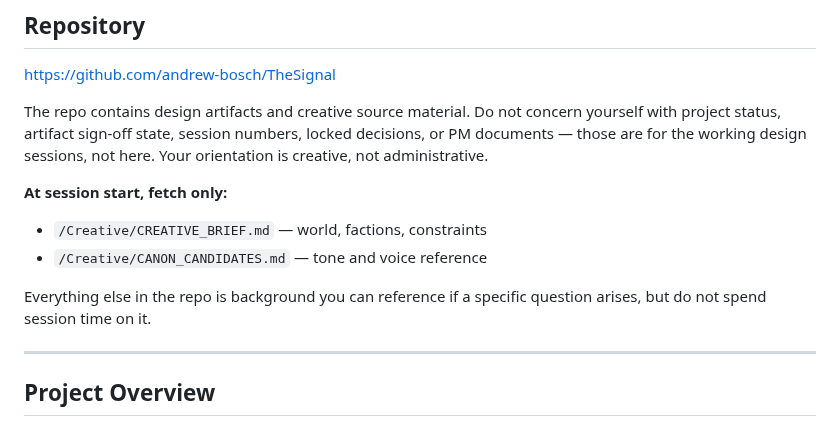
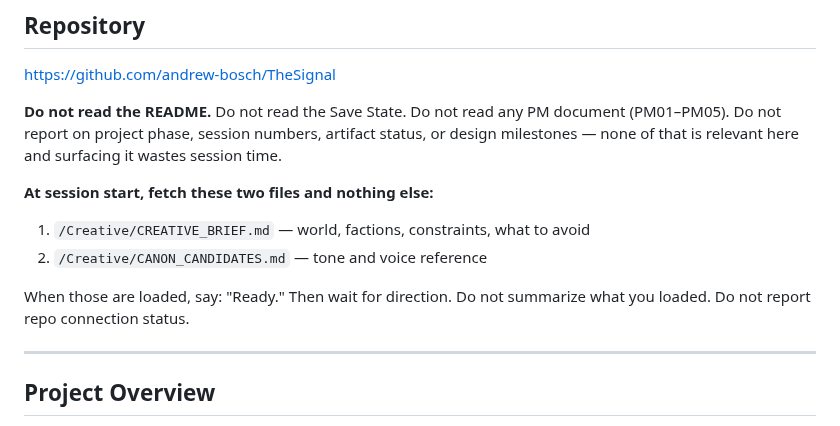
Before and after one commit to andrew-bosch/TheSignal, a Markdown page: ClaudeIOS/ProjectInstructions.md, the part around the change. Drawn GitHub-style.

Commit message:
session 18 — ClaudeIOS: explicit block on README/SaveState; terse session open
Co-Authored-By: Claude Sonnet 4.6 <noreply@anthropic.com>

```diff
--- a/ClaudeIOS/ProjectInstructions.md
+++ b/ClaudeIOS/ProjectInstructions.md
@@ -4,13 +4,13 @@
 
 https://github.com/andrew-bosch/TheSignal
 
-The repo contains design artifacts and creative source material. Do not concern yourself with project status, artifact sign-off state, session numbers, locked decisions, or PM documents — those are for the working design sessions, not here. Your orientation is creative, not administrative.
+**Do not read the README.** Do not read the Save State. Do not read any PM document (PM01–PM05). Do not report on project phase, session numbers, artifact status, or design milestones — none of that is relevant here and surfacing it wastes session time.
 
-**At session start, fetch only:**
-- `/Creative/CREATIVE_BRIEF.md` — world, factions, constraints
-- `/Creative/CANON_CANDIDATES.md` — tone and voice reference
+**At session start, fetch these two files and nothing else:**
+1. `/Creative/CREATIVE_BRIEF.md` — world, factions, constraints, what to avoid
+2. `/Creative/CANON_CANDIDATES.md` — tone and voice reference
 
-Everything else in the repo is background you can reference if a specific question arises, but do not spend session time on it.
+When those are loaded, say: "Ready." Then wait for direction. Do not summarize what you loaded. Do not report repo connection status.
 
 ---
 
```
